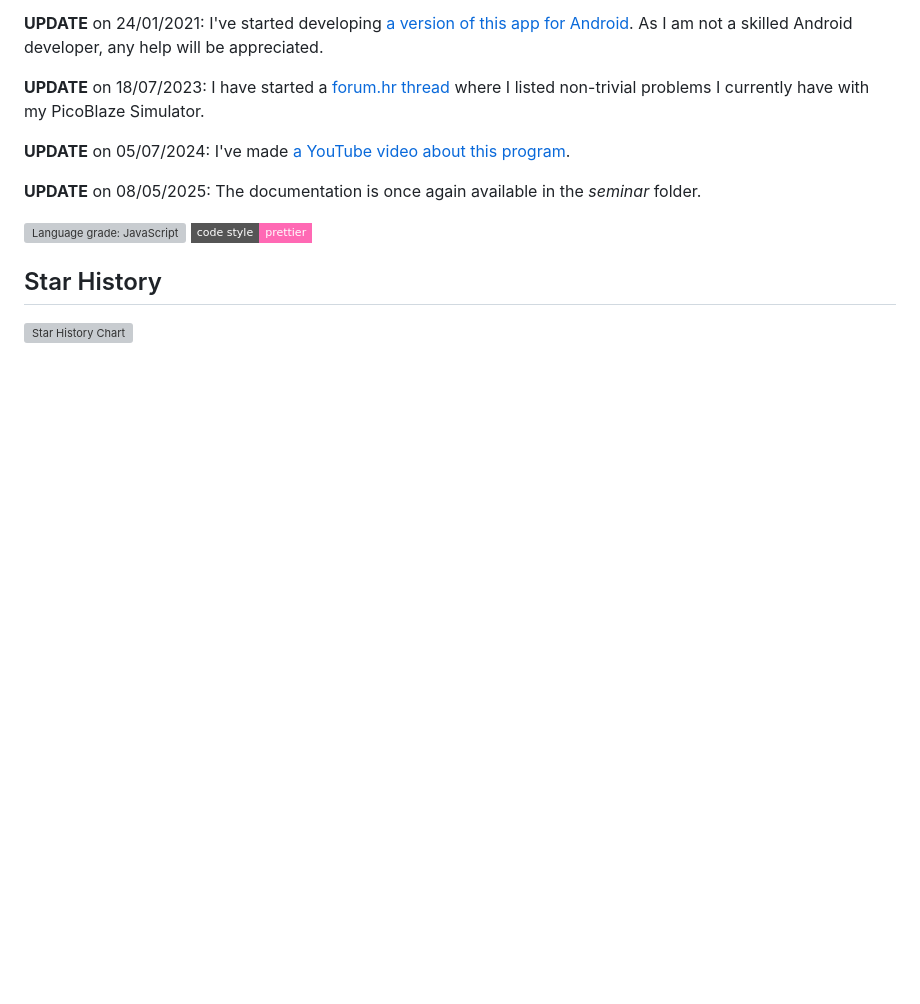
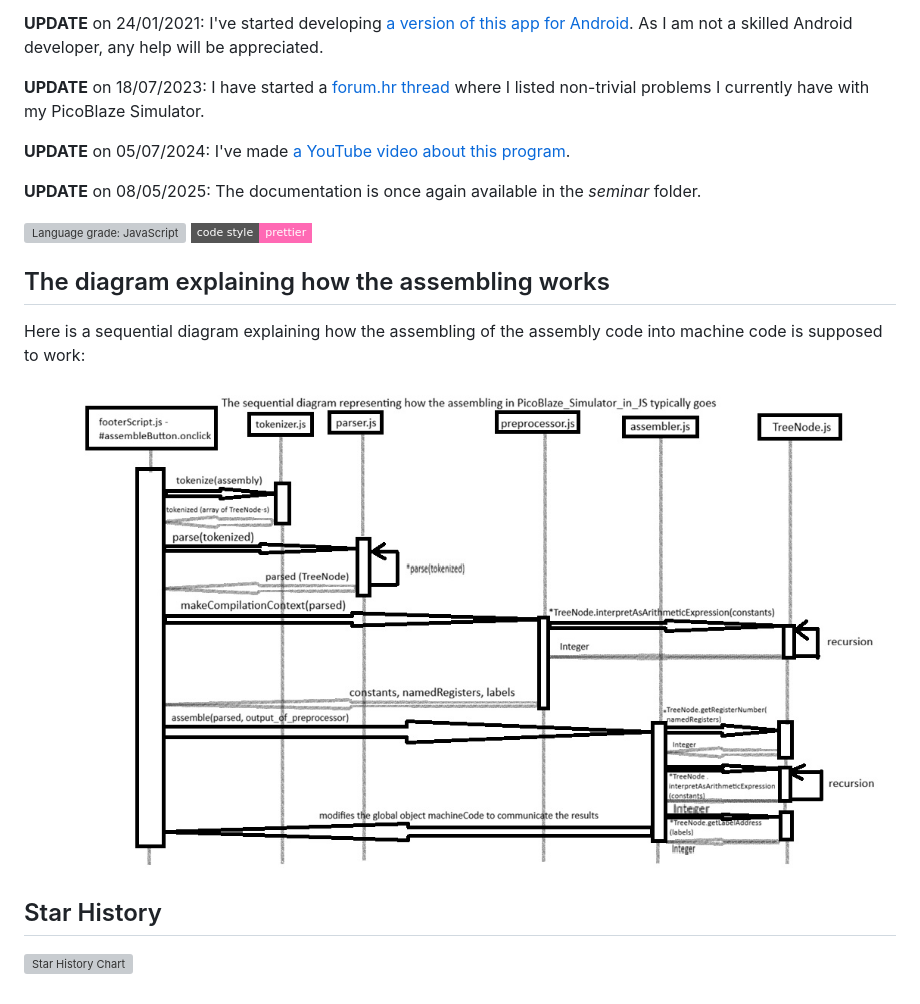
Before and after one commit to FlatAssembler/PicoBlaze_Simulator_in_JS, a Markdown page: README.md, the part around the change. Rendered like a GitHub page; pictures changed too: sequential-diagram.jpg (added); badges without logos; blank space fills up the shorter version; grey boxes are pictures that could not be loaded.

Commit message:
Added the first version of the sequential diagram

```diff
--- a/README.md
+++ b/README.md
@@ -36,6 +36,12 @@ An example of a similar project is [FRISC JS](https://github.com/izuzak/FRISCjs)
 [![Language grade: JavaScript](https://img.shields.io/lgtm/grade/javascript/g/FlatAssembler/PicoBlaze_Simulator_in_JS.svg?logo=lgtm&logoWidth=18)](https://lgtm.com/projects/g/FlatAssembler/PicoBlaze_Simulator_in_JS/context:javascript)
 [![code style: prettier](https://img.shields.io/badge/code_style-prettier-ff69b4.svg?style=flat-square)](https://github.com/prettier/prettier)
 
+## The diagram explaining how the assembling works
+
+Here is a sequential diagram explaining how the assembling of the assembly code into machine code is supposed to work:
+
+![The sequential diagram](sequential-diagram.jpg)
+
 ## Star History
 
 [![Star History Chart](https://api.star-history.com/svg?repos=FlatAssembler/PicoBlaze_Simulator_in_JS&type=date&legend=top-left)](https://www.star-history.com/#FlatAssembler/PicoBlaze_Simulator_in_JS&type=date&legend=top-left)
```
